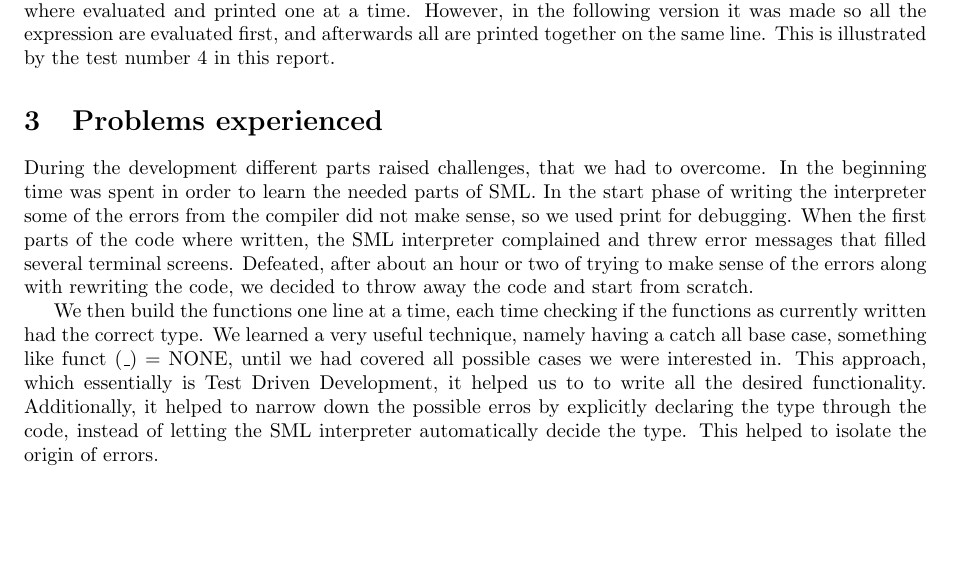
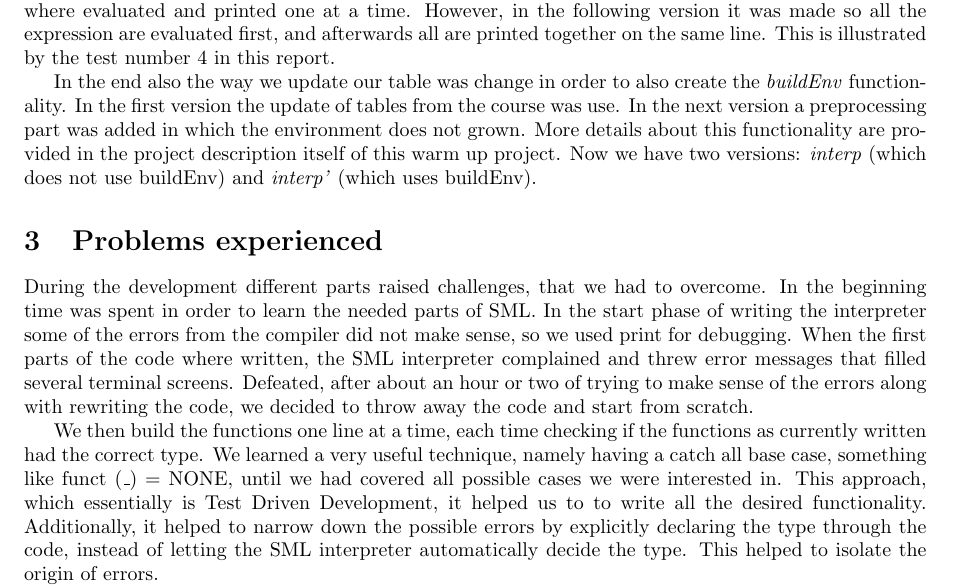
Before and after one commit to miranha/dOvs, a LaTeX document (warm_up/Report/warm_up.tex): part of page 1 of 3, cut so that both start at the same text, the shorter picture padded with empty space. Compiled offline with pdfLaTeX.

Commit message:
Updated report with interp description

```diff
--- a/warm_up/Report/warm_up.tex
+++ b/warm_up/Report/warm_up.tex
@@ -26,6 +26,8 @@ Generally the suggestions in the book were followed. Basically the interpreter i
 
 The print functionality was revisited during the development. In the first version the expression where evaluated and printed one at a time. However, in the following version it was made so all the expression are evaluated first, and afterwards all are printed together on the same line. This is illustrated by the test number 4 in this report.
 
+In the end also the way we update our table was change in order to also create the \textit{buildEnv} functionality. In the first version the update of tables from the course was use. In the next version a preprocessing part was added in which the environment does not grown. More details about this functionality are provided in the project description itself of this warm up project. Now we have two versions: \textit{interp} (which does not use buildEnv) and \textit{interp'} (which uses buildEnv).
+
 %In the end different parts of the code were refactored in order to make them more readable and use more fitting SML syntax. As an example \texttt{if} expressions were change to use pattern matching in relevant places.
 
 
@@ -34,7 +36,7 @@ The print functionality was revisited during the development. In the first versi
 
 During the development different parts raised challenges, that we had to overcome. In the beginning time was spent in order to learn the needed parts of SML. In the start phase of writing the interpreter some of the errors from the compiler did not make sense, so we used print for debugging. When the first parts of the code where written, the SML interpreter complained and threw error messages that filled several terminal screens. Defeated, after about an hour or two of trying to make sense of the errors along with rewriting the code, we decided to throw away the code and start from scratch.
 
-We then build the functions one line at a time, each time checking if the functions as currently written had the correct type. We learned a very useful technique, namely having a catch all base case, something like funct (\_) = NONE, until we had covered all possible cases we were interested in. This approach, which essentially is Test Driven Development, it helped us to to write all the desired functionality. Additionally, it helped to narrow down the possible erros by explicitly declaring the type through the code, instead of letting the SML interpreter automatically decide the type. This helped to isolate the origin of errors.
+We then build the functions one line at a time, each time checking if the functions as currently written had the correct type. We learned a very useful technique, namely having a catch all base case, something like funct (\_) = NONE, until we had covered all possible cases we were interested in. This approach, which essentially is Test Driven Development, it helped us to to write all the desired functionality. Additionally, it helped to narrow down the possible errors by explicitly declaring the type through the code, instead of letting the SML interpreter automatically decide the type. This helped to isolate the origin of errors.
 
 After the main functionality of the interpreter was woking correctly, different experiments led to the improvement of different special cases. For example, the two exceptions \texttt{DivisionByZero} and \texttt{IdExpNotFound}. Both can be interpreted with valid syntax, but can not be interpreted to valid values. Hence they had to be handled. The syntax is ensured by the \textbf{datatype}s \texttt{stm} and \texttt{exp}. Hence if a \texttt{stm} uses non valid constructs the SML interpreter will give an error.
 
```
Also changed, not shown: warm_up/Report/warm_up.pdf.
